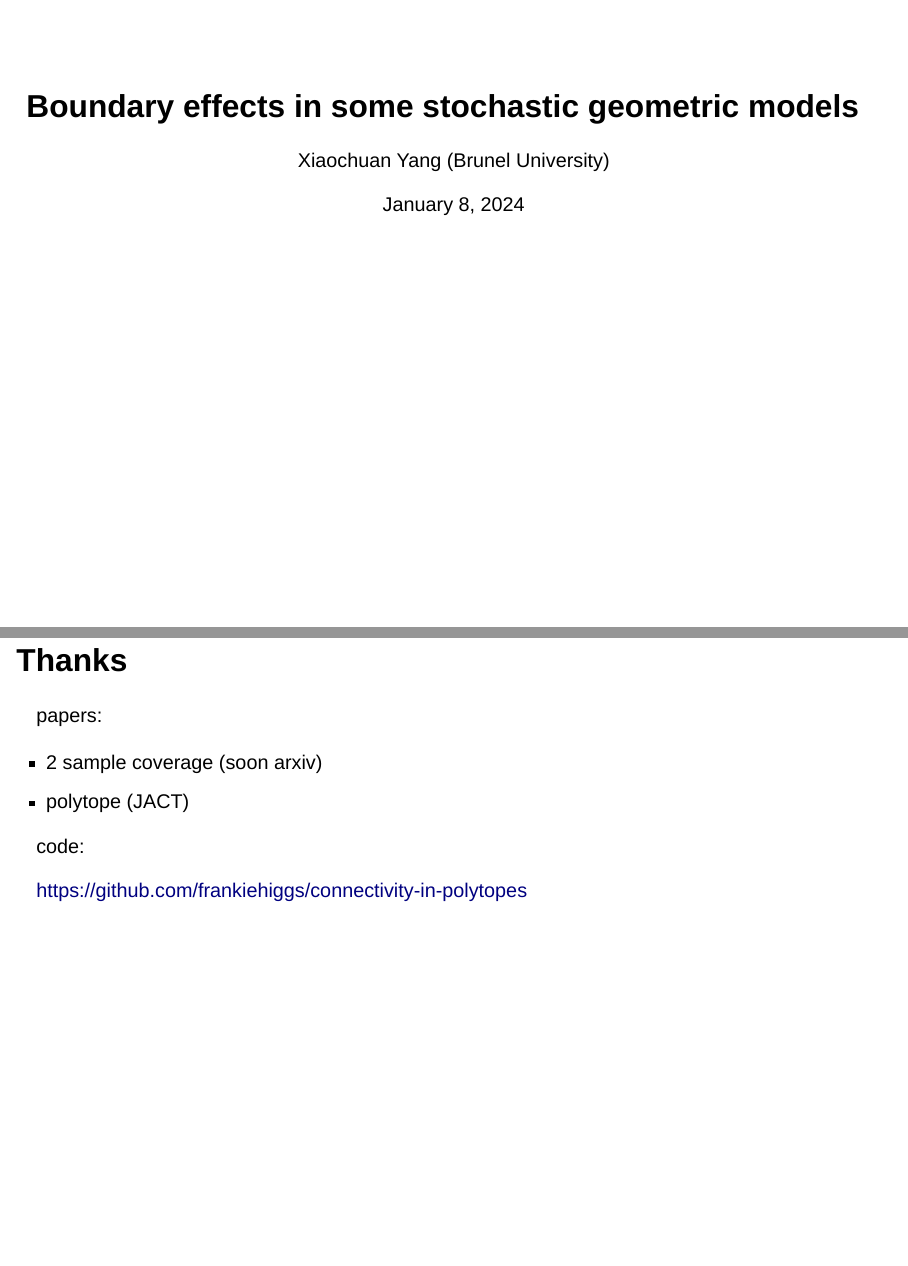
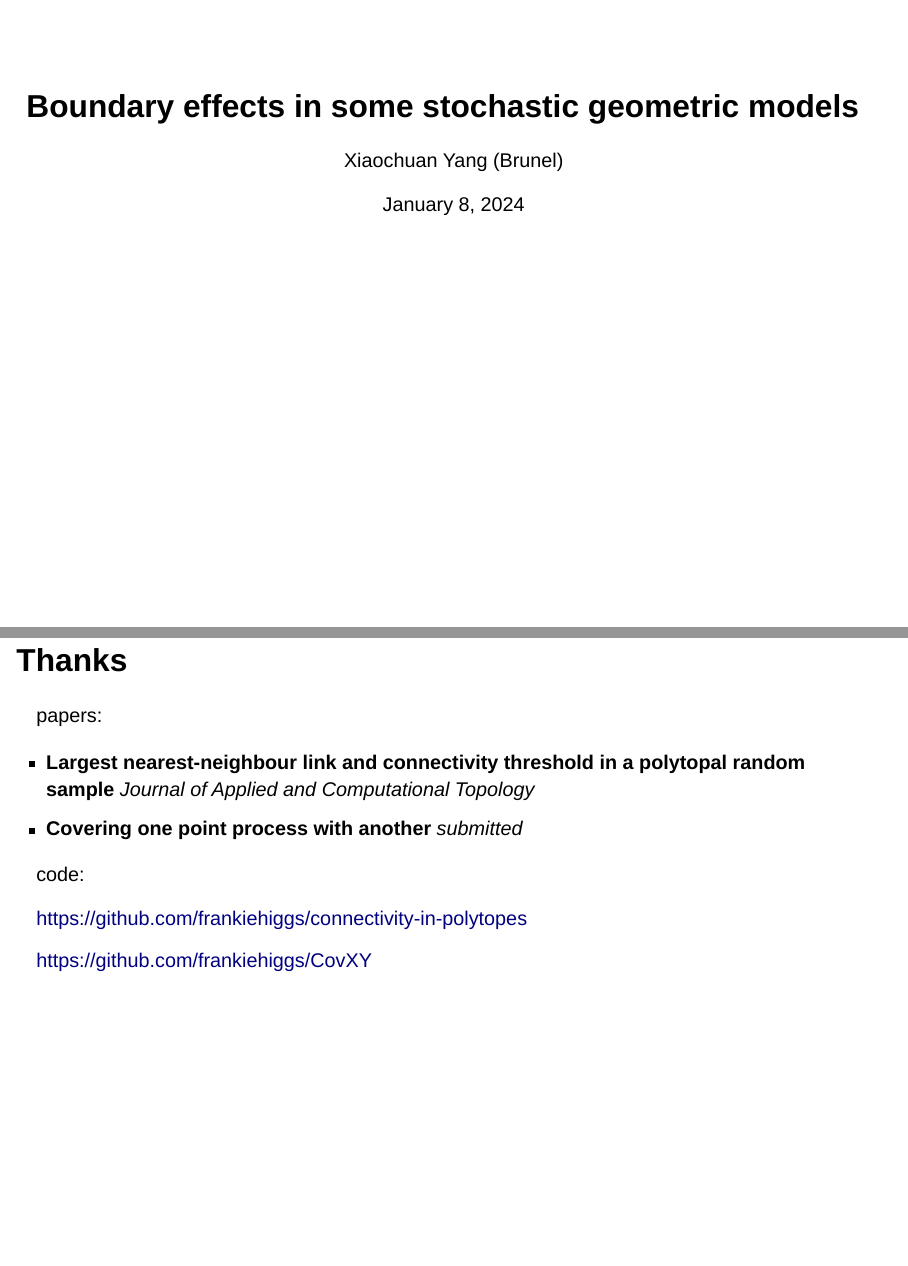
Before and after one commit to xiaochuany/polytopes-slides, a Quarto document (boundary-effect-stochastic-geometry.qmd): pages 1 and 15 of 15, joined at a grey line. Rendered offline with R 4.5, knitr and Pandoc in place of Quarto, with nearby package versions; drawn as Slidy slides in place of the format the file asks for.

Commit message:
update reference

```diff
--- a/boundary-effect-stochastic-geometry.qmd
+++ b/boundary-effect-stochastic-geometry.qmd
@@ -1,7 +1,7 @@
 ---
 title: "Boundary effects in some stochastic geometric models"
-author: Xiaochuan Yang (Brunel University)
-institute: APATG seminar
+author: Xiaochuan Yang (Brunel)
+# institute:
 date: today
 # subtitle: main effects of some problems in stochastic geometry
 format:
@@ -181,10 +181,12 @@ $$\mathcal Y(\mbox{uncovered}_{r_n}) \to Po(.) \mbox{ for some } r_n  \Rightarro
 
 papers:
 
-- 2 sample coverage (soon arxiv)
-- polytope (JACT)
+- **Largest nearest-neighbour link and connectivity threshold in a polytopal random sample**  *Journal of Applied and Computational Topology*
+- **Covering one point process with another** *submitted*
 
 
 code:
 
 https://github.com/frankiehiggs/connectivity-in-polytopes
+
+https://github.com/frankiehiggs/CovXY
```
Also changed, not shown: boundary-effect-stochastic-geometry.html.
